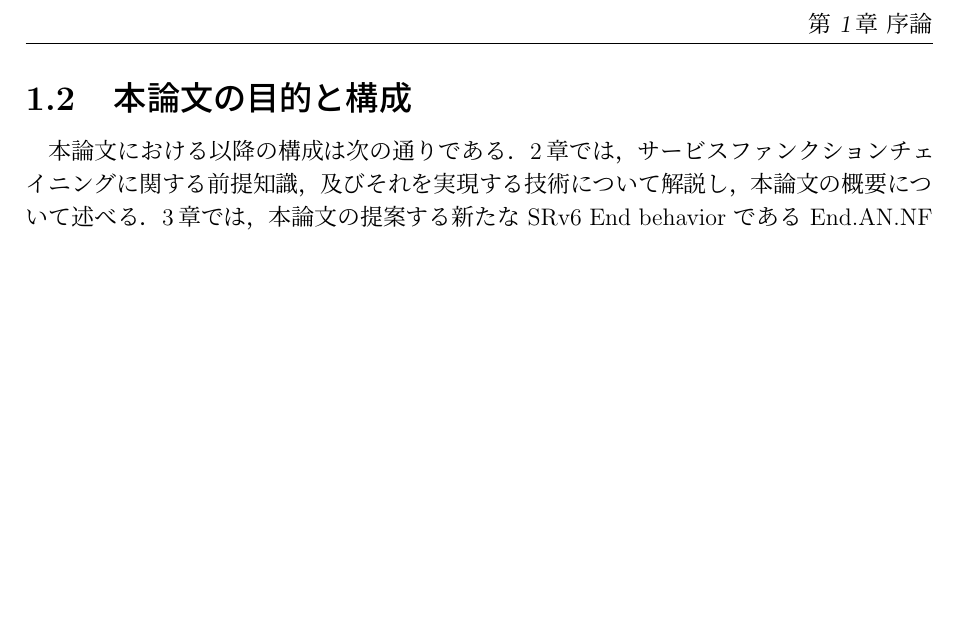
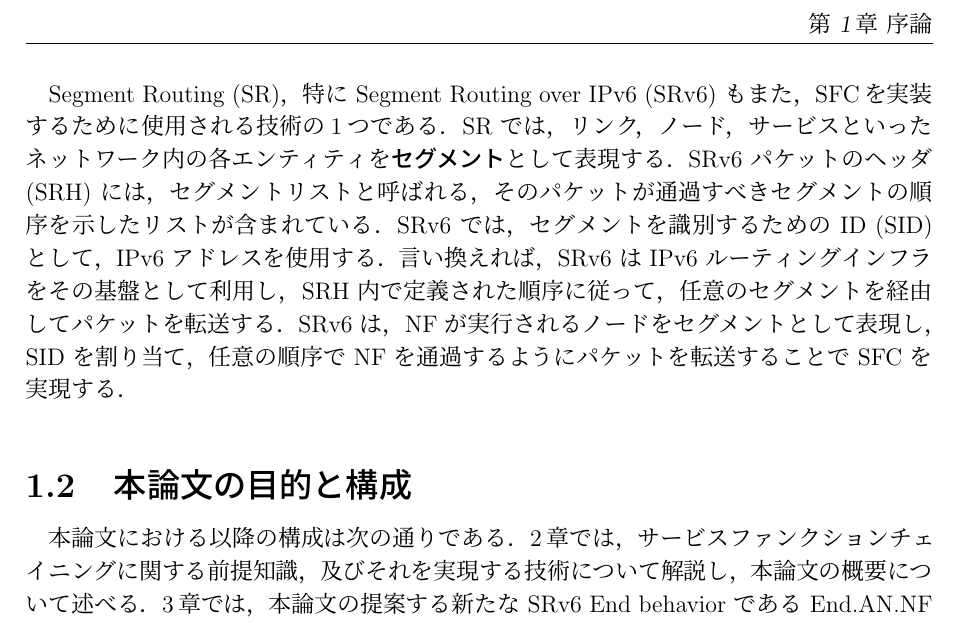
Before and after one commit to Sabaniki/thesis, a LaTeX thesis (thesis.tex, which reads src/010_introduction.ja.tex): part of page 8 of 13, cut so that both start at the same text, the shorter picture padded with empty space. Compiled offline with pLaTeX and dvipdfmx.

Commit message:
第3段落

```diff
--- a/src/010_introduction.ja.tex
+++ b/src/010_introduction.ja.tex
@@ -26,6 +26,14 @@ NSH は，サービスプレーンと呼ばれる専用のオーバーレイネ
 ラベルスタック内で表現されるノードはルータだけでなく，NF も含まれるため，そのラベルスタックに基づいてパケットを転送する事で SFC を実現できる．
 このアプローチもまた，基礎となるネットワークトポロジを変更せずに SFC を実現するために必要な，最短経路によらないパケット転送を達成する．
 
+Segment Routing (SR)，特に Segment Routing over IPv6 (SRv6) もまた，SFCを実装するために使用される技術の1つである．
+SR では，リンク，ノード，サービスといったネットワーク内の各エンティティを\textbf{セグメント}として表現する．
+SRv6 パケットのヘッダ (SRH) には，セグメントリストと呼ばれる，そのパケットが通過すべきセグメントの順序を示したリストが含まれている．
+SRv6 では，セグメントを識別するための ID (SID) として，IPv6 アドレスを使用する．
+言い換えれば，SRv6 は IPv6 ルーティングインフラをその基盤として利用し，SRH 内で定義された順序に従って，任意のセグメントを経由してパケットを転送する．
+SRv6 は，NF が実行されるノードをセグメントとして表現し，SID を割り当て，任意の順序で NF を通過するようにパケットを転送することで SFC を実現する．
+
+
 \section{本論文の目的と構成}
 本論文における以降の構成は次の通りである．
 \ref*{chap:related_works}章では，サービスファンクションチェイニングに関する前提知識，及びそれを実現する技術について解説し，本論文の概要について述べる．
```
Also changed, not shown: output/thesis.pdf, 1 other file.
